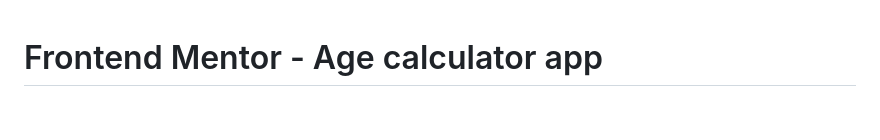
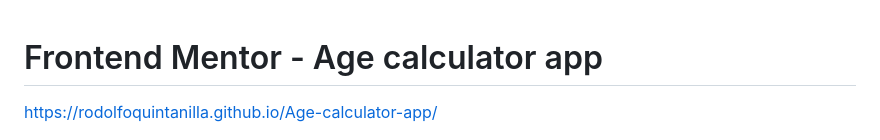
Before and after one commit to RodolfoQuintanilla/Age-calculator-app, a Markdown page: README.md, the part around the change. Rendered like a GitHub page; blank space fills up the shorter version.

```diff
--- a/README.md
+++ b/README.md
@@ -1,4 +1,6 @@
 # Frontend Mentor - Age calculator app
+
+https://rodolfoquintanilla.github.io/Age-calculator-app/
 
 ![Design preview for the Age calculator app coding challenge](./design/desktop-preview.jpg)
 
```
